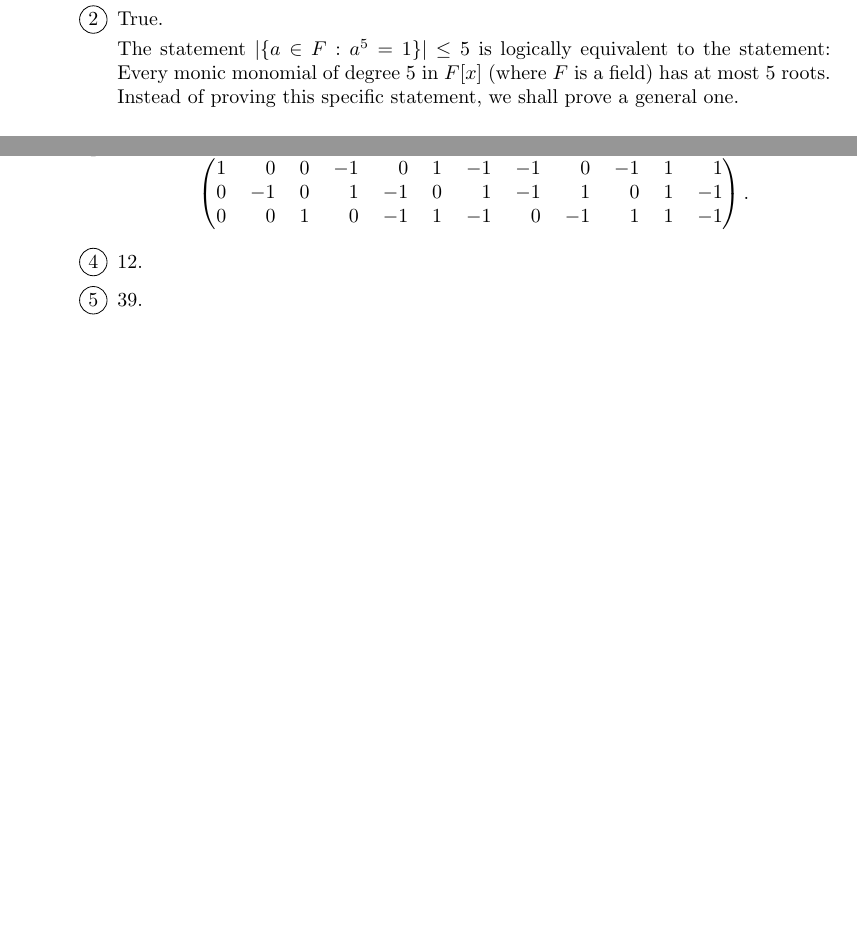
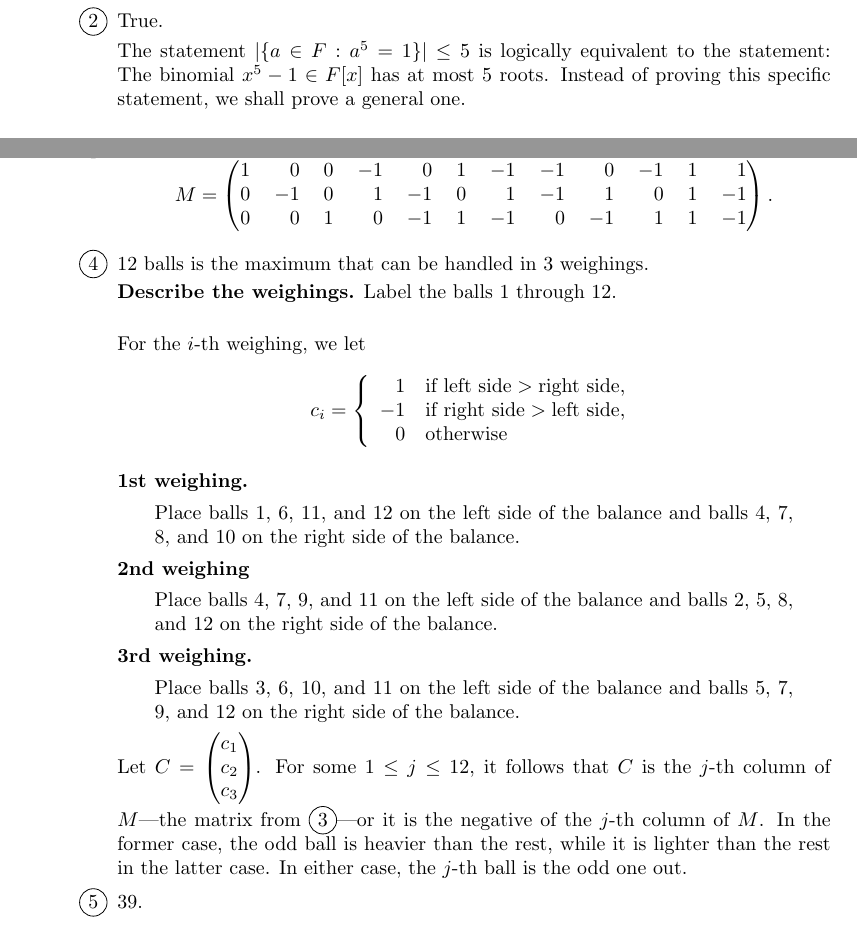
Before and after one commit to okonoboh/homework, a LaTeX problem sheet (fall_2015/csulb/math_590/hw01/main.tex): two parts of pages 1 and 7 of 7, joined at a grey line, cut so that both start at the same text, the shorter picture padded with empty space. Compiled offline with pdfLaTeX.

Commit message:
done 590

```diff
--- a/fall_2015/csulb/math_590/hw01/main.tex
+++ b/fall_2015/csulb/math_590/hw01/main.tex
@@ -90,9 +90,9 @@
          \item True.
 
                The statement $|\{a \in F : a^5 = 1\}| \le 5$ is logically
-               equivalent to the statement: Every monic monomial of degree 5 in
-               $F[x]$ (where $F$ is a field) has at most 5 roots. Instead of
-               proving this specific statement, we shall prove a general one. \\
+               equivalent to the statement: The binomial $x^5 - 1 \in F[x]$ has
+               at most 5 roots. Instead of proving this specific statement, we
+               shall prove a general one. \\
 
                \textbf{Lemma 1.1} \textit{The number of roots of a polynomial
                of degree n, with coefficients in a field $F$, is at most n.} \\
@@ -423,7 +423,49 @@
                      0 & 0 & 1 & 0 & $-1$ & 1 & $-1$ & 0 & $-1$ & 1 & 1 & $-1$
                   \end{tabular}\right).
                $$
-         \item 12.
+         \item 12 balls is the maximum that can be handled in 3 weighings.
+
+               \textbf{Describe the weighings.} Label the balls 1 through 12. \\
+
+               For the $i$-th weighing, we let
+               \begin{equation*}
+                  c_i = \left\{
+                     \begin{array}{rl}
+                        1  & \text{if } \text{left side} > \text{right side}, \\
+                        -1 & \text{if } \text{right side} > \text{left side}, \\
+                        0  & \text{otherwise}
+                     \end{array} \right.
+               \end{equation*}
+
+               \textbf{1st weighing.}
+               \begin{quote}
+                     Place balls 1, 6, 11, and 12 on the left side of the
+                     balance and balls 4, 7, 8, and 10 on the right side of the
+                     balance.
+               \end{quote}
+
+               \textbf{2nd weighing}
+               \begin{quote}
+                     Place balls 4, 7, 9, and 11 on the left side of the
+                     balance and balls 2, 5, 8, and 12 on the right side of the
+                     balance.
+               \end{quote}
+
+               \textbf{3rd weighing.}
+               \begin{quote}
+                     Place balls 3, 6, 10, and 11 on the left side of the
+                     balance and balls 5, 7, 9, and 12 on the right side of the
+                     balance.
+               \end{quote}
+
+               Let $C = \left(\begin{tabular}{@{}c@{}}
+                  $c_1$ \\ $c_2$ \\ $c_3$
+               \end{tabular}\right)$. For some $1 \le j \le 12$, it follows that
+               $C$ is the $j$-th column of $M$---the matrix from
+               \circled{3}---or it is the negative of the $j$-th column of $M$.
+               In the former case, the odd ball is heavier than the rest, while
+               it is lighter than the rest in the latter case. In either case,
+               the $j$-th ball is the odd one out.
          \item 39.
       \end{enumerate}
 
```
Also changed, not shown: fall_2015/csulb/math_590/hw01/main.tex (10 more changed lines).
